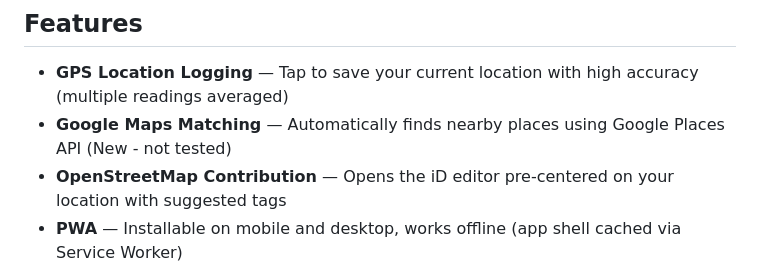
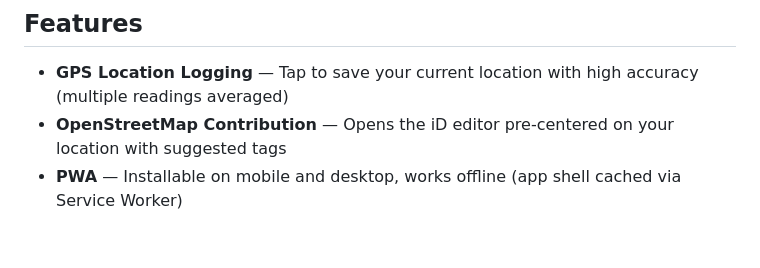
Before and after one commit to zouxtr/walk-to-osm, a Markdown page: README.md, the part around the change. GitHub-like rendering; blank space fills up the shorter version.

```diff
--- a/README.md
+++ b/README.md
@@ -7,7 +7,6 @@ Log GPS locations on walks, match them against Google Maps places, check for Ope
 ## Features
 
 - **GPS Location Logging** — Tap to save your current location with high accuracy (multiple readings averaged)
-- **Google Maps Matching** — Automatically finds nearby places using Google Places API (New - not tested)
 - **OpenStreetMap Contribution** — Opens the iD editor pre-centered on your location with suggested tags
 - **PWA** — Installable on mobile and desktop, works offline (app shell cached via Service Worker)
 - **No Build Step** — Pure vanilla JavaScript, deploys directly to GitHub Pages
```
